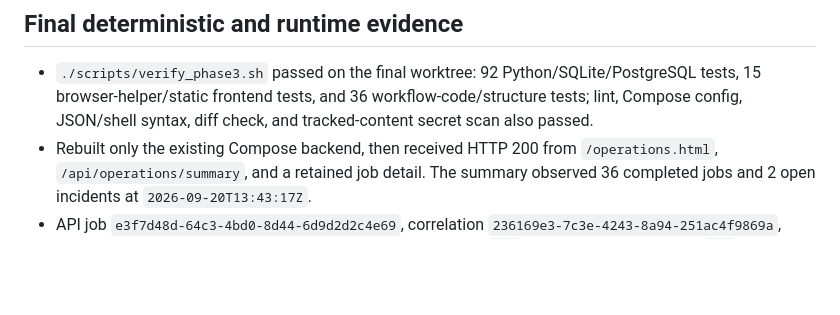
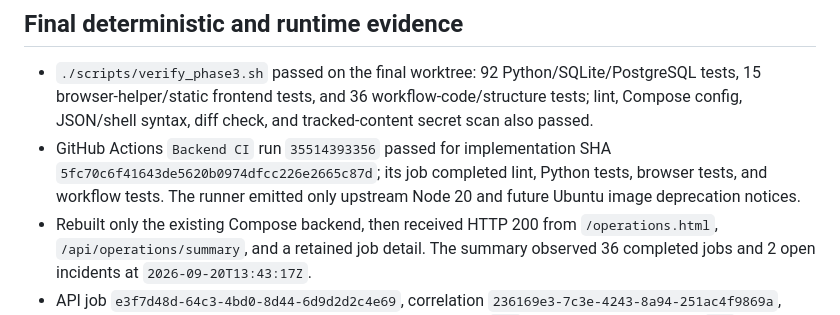
Before and after one commit to kabbersokhi-boop/client-lead-intake-booking-recovery-automation, a Markdown page: docs/phase-4-verification.md, the part around the change. Rendered like a GitHub page; blank space fills up the shorter version.

Commit message:
Record Phase 4 CI evidence

```diff
--- a/docs/phase-4-verification.md
+++ b/docs/phase-4-verification.md
@@ -25,6 +25,7 @@ The disposable-fixture suite covers zero-state aggregates, multiple attempts per
 ## Final deterministic and runtime evidence
 
 - `./scripts/verify_phase3.sh` passed on the final worktree: 92 Python/SQLite/PostgreSQL tests, 15 browser-helper/static frontend tests, and 36 workflow-code/structure tests; lint, Compose config, JSON/shell syntax, diff check, and tracked-content secret scan also passed.
+- GitHub Actions `Backend CI` run `35514393356` passed for implementation SHA `5fc70c6f41643de5620b0974dfcc226e2665c87d`; its job completed lint, Python tests, browser tests, and workflow tests. The runner emitted only upstream Node 20 and future Ubuntu image deprecation notices.
 - Rebuilt only the existing Compose backend, then received HTTP 200 from `/operations.html`, `/api/operations/summary`, and a retained job detail. The summary observed 36 completed jobs and 2 open incidents at `2026-09-20T13:43:17Z`.
 - API job `e3f7d48d-64c3-4bd0-8d44-6d9d2d2c4e69`, correlation `236169e3-7c3e-4243-8a94-251ac4f9869a`, showed a retained failed HTTP 429 attempt in n8n execution `283`, then completed attempt `292`, a resolved linked incident, and a verified contacted Lead. Read-only PostgreSQL queries independently returned the same completed/2-attempt/resolved chain.
 - No Phase 3 fault scope, recovery worker, n8n workflow, NVIDIA request, SMTP send, or Mailpit message was triggered for this phase.
```
